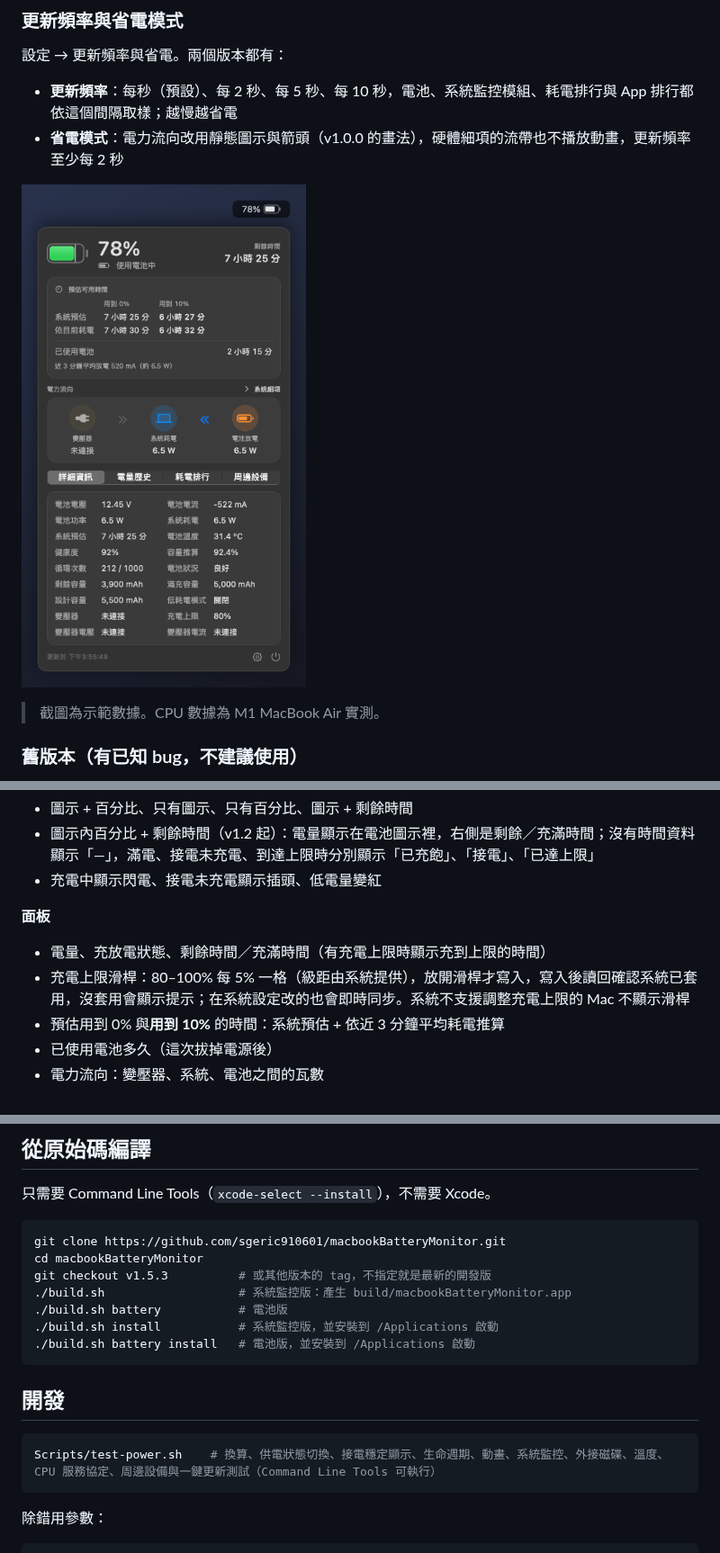
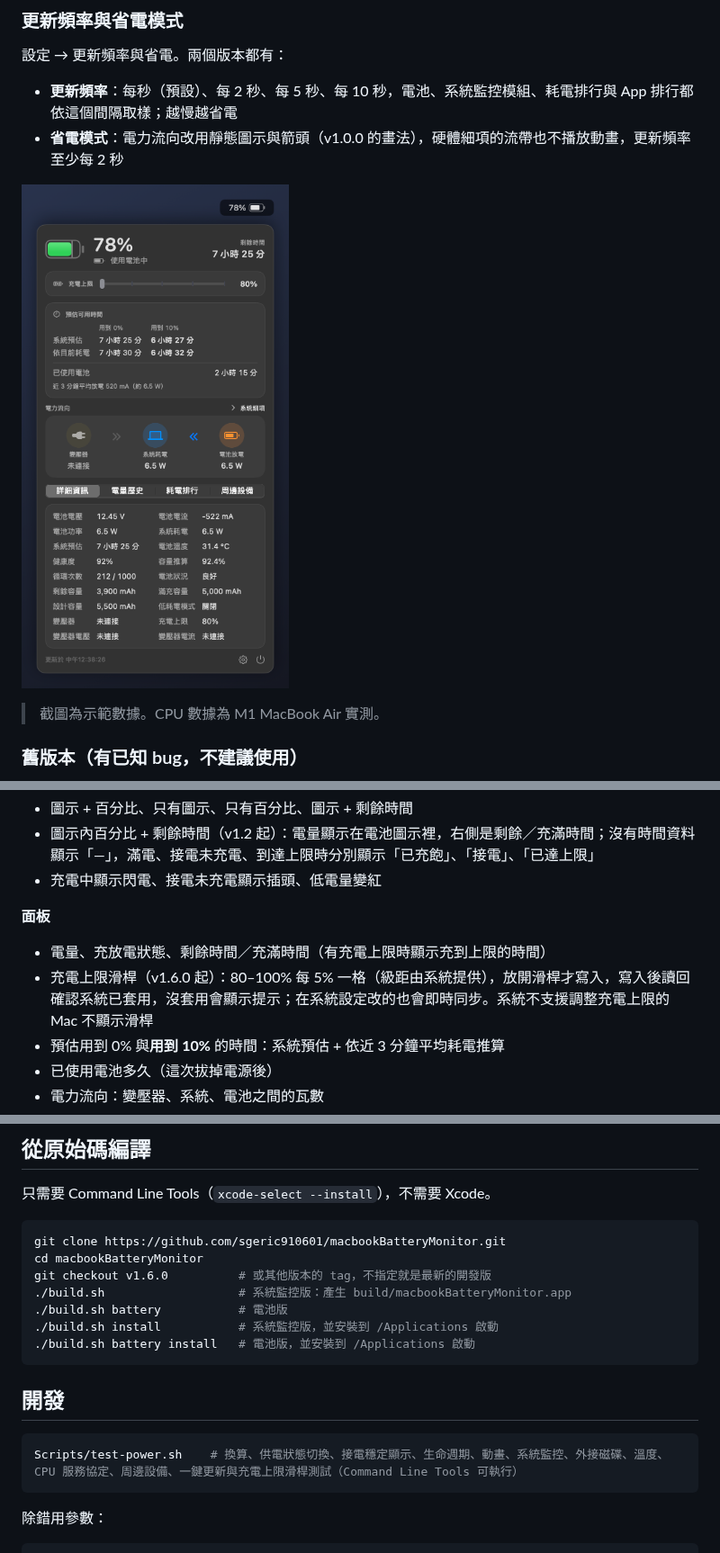
Before and after one commit to liaw-boy/macbookBatteryMonitor, a Markdown page: README.md, 3 parts joined by grey strips. Shown at 90% size. Rendered like a GitHub page; pictures changed too: docs/screenshots/power-saving.png.

````diff
--- a/README.md
+++ b/README.md
@@ -115,7 +116,7 @@ macOS 選單列的電池資訊 App。選單列直接顯示電量，點開就能
 
 **面板**
 - 電量、充放電狀態、剩餘時間／充滿時間（有充電上限時顯示充到上限的時間）
-- 充電上限滑桿：80–100% 每 5% 一格（級距由系統提供），放開滑桿才寫入，寫入後讀回確認系統已套用，沒套用會顯示提示；在系統設定改的也會即時同步。系統不支援調整充電上限的 Mac 不顯示滑桿
+- 充電上限滑桿（v1.6.0 起）：80–100% 每 5% 一格（級距由系統提供），放開滑桿才寫入，寫入後讀回確認系統已套用，沒套用會顯示提示；在系統設定改的也會即時同步。系統不支援調整充電上限的 Mac 不顯示滑桿
 - 預估用到 0% 與**用到 10%** 的時間：系統預估 + 依近 3 分鐘平均耗電推算
 - 已使用電池多久（這次拔掉電源後）
 - 電力流向：變壓器、系統、電池之間的瓦數
@@ -319,7 +320,7 @@ IOReport 是系統私有介面，可用性依晶片與 macOS 版本而異。機
 ```bash
 git clone https://github.com/sgeric910601/macbookBatteryMonitor.git
 cd macbookBatteryMonitor
-git checkout v1.5.3          # 或其他版本的 tag，不指定就是最新的開發版
+git checkout v1.6.0          # 或其他版本的 tag，不指定就是最新的開發版
 ./build.sh                   # 系統監控版：產生 build/macbookBatteryMonitor.app
 ./build.sh battery           # 電池版
 ./build.sh install           # 系統監控版，並安裝到 /Applications 啟動
@@ -329,7 +330,7 @@ git checkout v1.5.3          # 或其他版本的 tag，不指定就是最新的
 ## 開發
 
 ```bash
-Scripts/test-power.sh    # 換算、供電狀態切換、接電穩定顯示、生命週期、動畫、系統監控、外接磁碟、溫度、CPU 服務協定、周邊設備與一鍵更新測試（Command Line Tools 可執行）
+Scripts/test-power.sh    # 換算、供電狀態切換、接電穩定顯示、生命週期、動畫、系統監控、外接磁碟、溫度、CPU 服務協定、周邊設備、一鍵更新與充電上限滑桿測試（Command Line Tools 可執行）
 ```
 
 除錯用參數：
````
Also changed, not shown: other parts of README.md (+2 -1 lines), .github/release-notes/v1.6.0.md (added, +32 -0 lines), docs/screenshots/edition-battery.png, docs/screenshots/peripherals.png, 2 other files.
